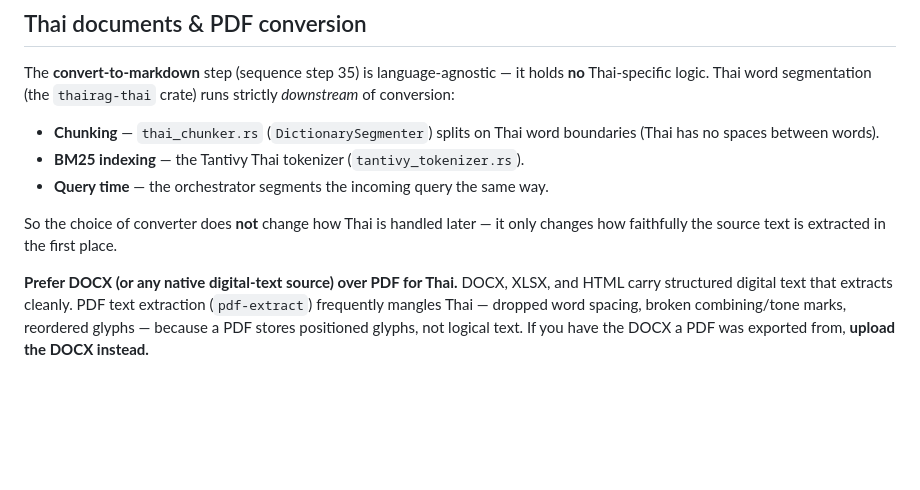
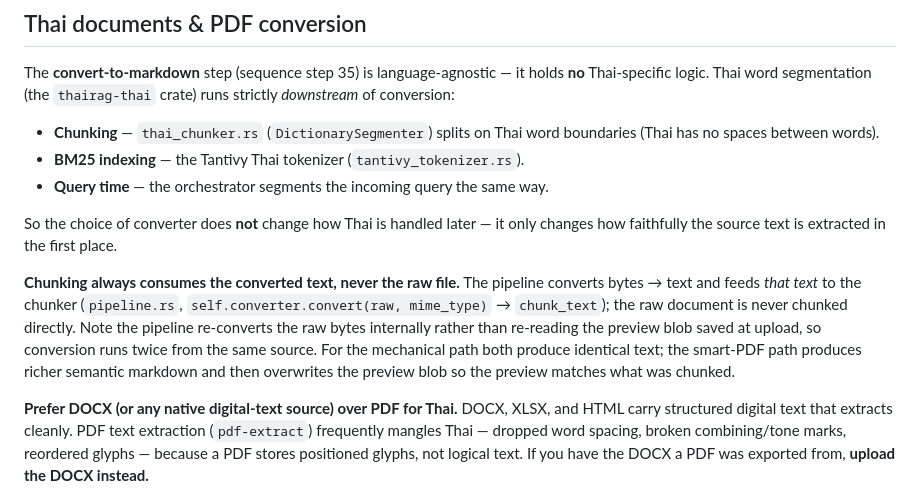
Before and after one commit to Jay-GitHubs/ThaiRAG, a Markdown page: docs/DOCUMENT_PROCESSING_FLOW.md, the part around the change. Drawn GitHub-style; blank space fills up the shorter version.

Commit message:
docs: clarify converted text (not raw bytes) feeds chunking

```diff
--- a/docs/DOCUMENT_PROCESSING_FLOW.md
+++ b/docs/DOCUMENT_PROCESSING_FLOW.md
@@ -83,6 +83,15 @@ crate) runs strictly *downstream* of conversion:
 
 So the choice of converter does **not** change how Thai is handled later — it
 only changes how faithfully the source text is extracted in the first place.
+
+**Chunking always consumes the converted text, never the raw file.** The
+pipeline converts bytes → text and feeds *that text* to the chunker
+(`pipeline.rs`, `self.converter.convert(raw, mime_type)` → `chunk_text`); the
+raw document is never chunked directly. Note the pipeline re-converts the raw
+bytes internally rather than re-reading the preview blob saved at upload, so
+conversion runs twice from the same source. For the mechanical path both
+produce identical text; the smart-PDF path produces richer semantic markdown and
+then overwrites the preview blob so the preview matches what was chunked.
 
 **Prefer DOCX (or any native digital-text source) over PDF for Thai.** DOCX,
 XLSX, and HTML carry structured digital text that extracts cleanly. PDF text
```
